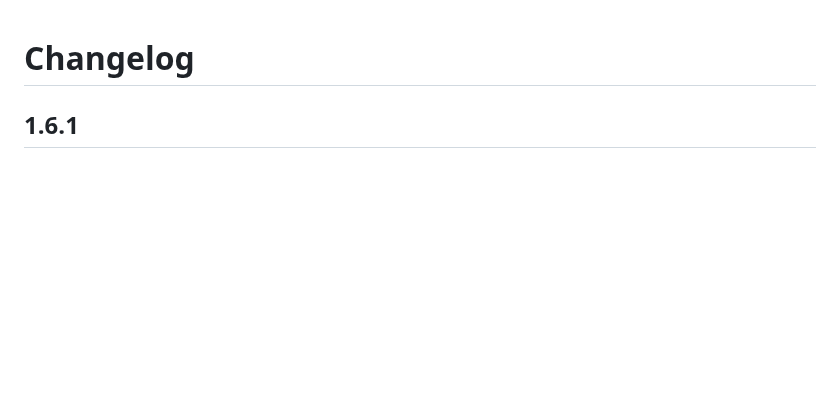
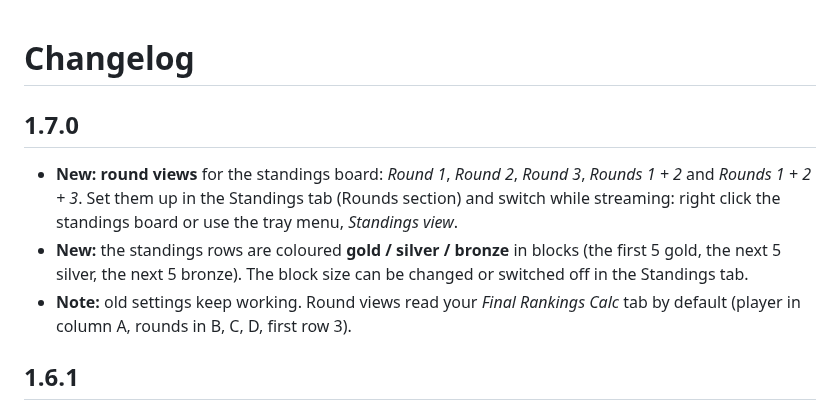
Before and after one commit to TakamoriSubaru/umamusume-race-overlay-linux, a Markdown page: CHANGELOG.md, the part around the change. GitHub-like rendering; blank space fills up the shorter version.

```diff
--- a/CHANGELOG.md
+++ b/CHANGELOG.md
@@ -1,4 +1,10 @@
 # Changelog
+
+## 1.7.0
+
+- **New:** **round views** for the standings board: *Round 1*, *Round 2*, *Round 3*, *Rounds 1 + 2* and *Rounds 1 + 2 + 3*. Set them up in the Standings tab (Rounds section) and switch while streaming: right click the standings board or use the tray menu, *Standings view*.
+- **New:** the standings rows are coloured **gold / silver / bronze** in blocks (the first 5 gold, the next 5 silver, the next 5 bronze). The block size can be changed or switched off in the Standings tab.
+- **Note:** old settings keep working. Round views read your *Final Rankings Calc* tab by default (player in column A, rounds in B, C, D, first row 3).
 
 ## 1.6.1
 
```
Also changed, not shown: README.md (+4 -0 lines), .github/docs/standings-board.png, 5 other files.
